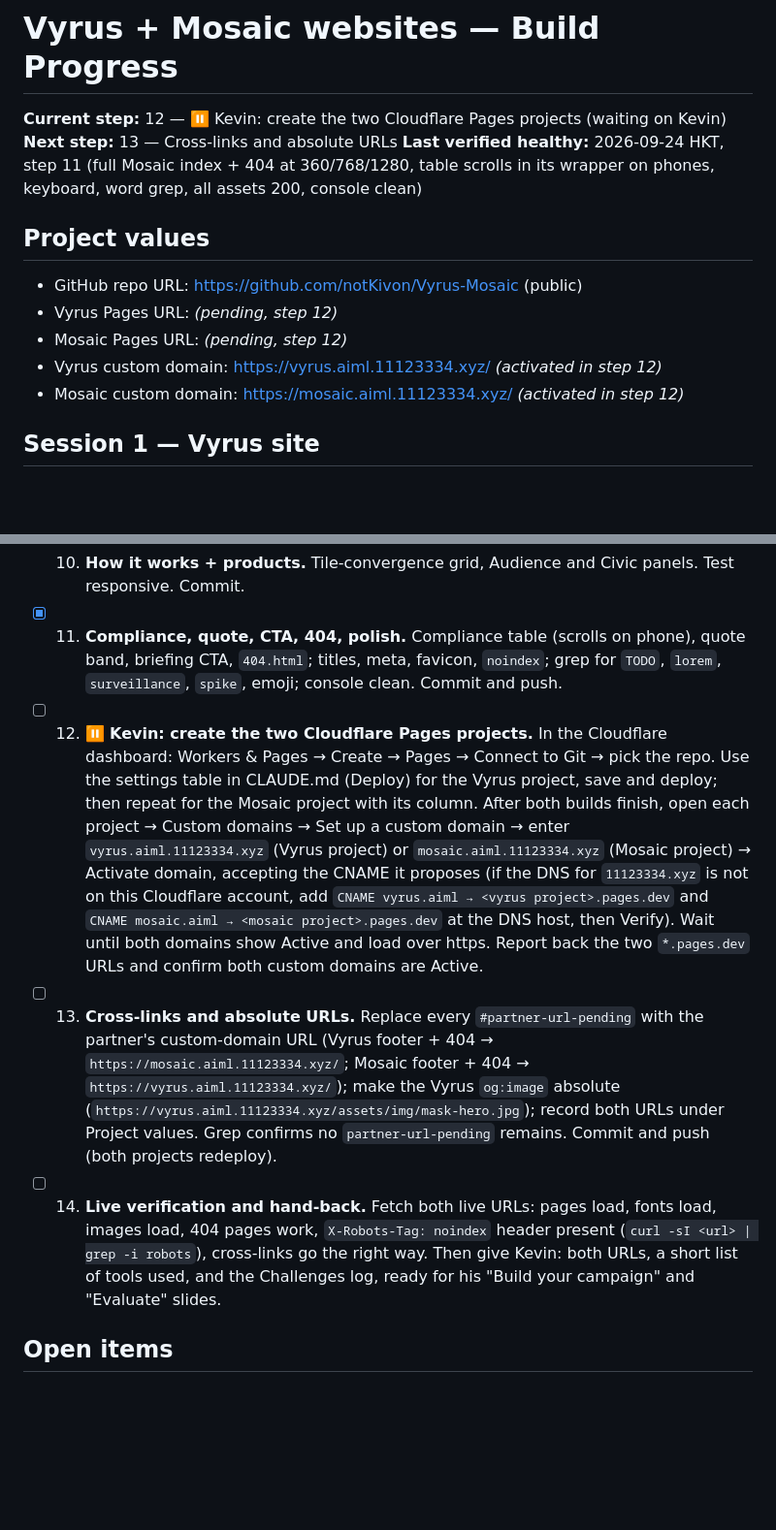
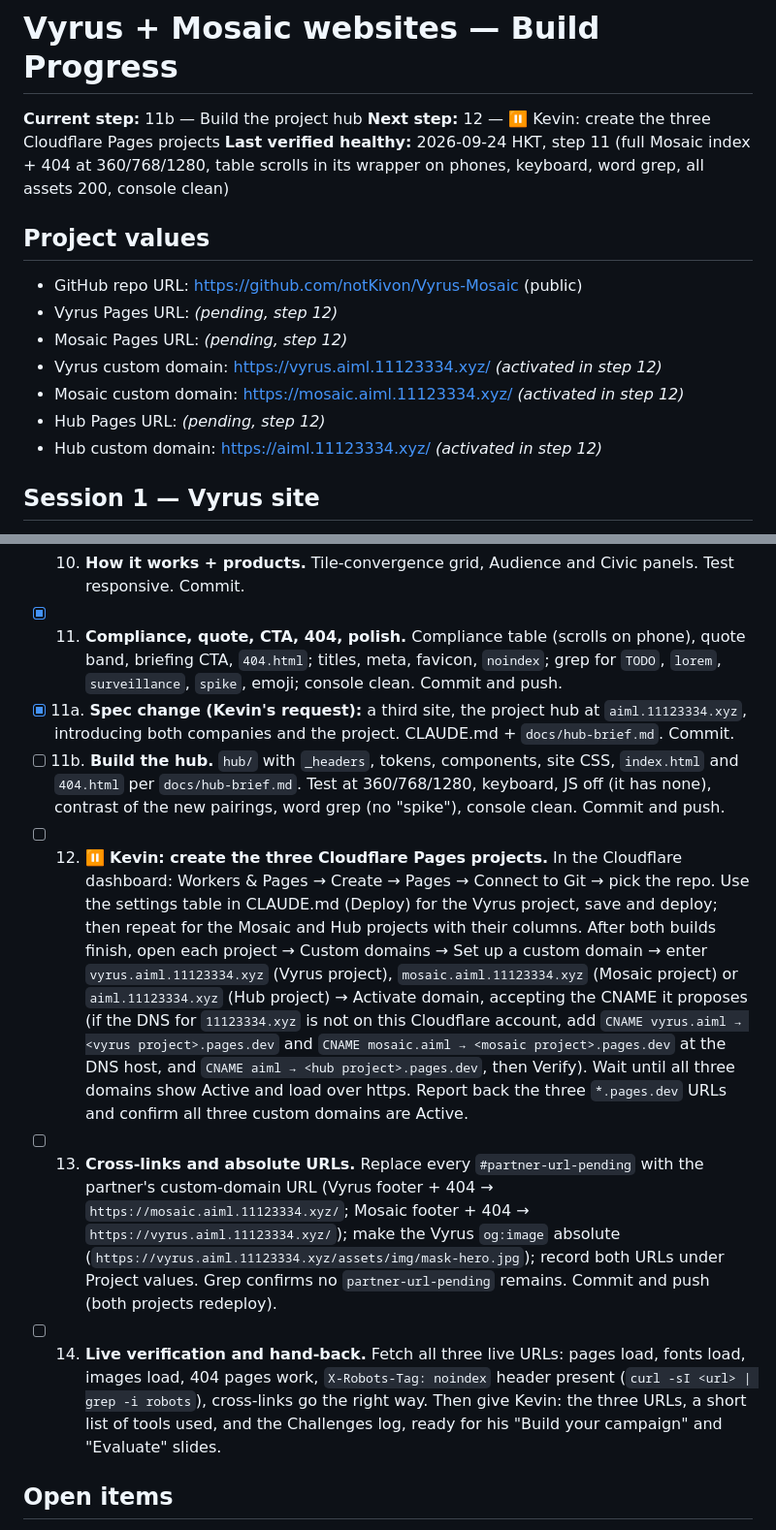
Before and after one commit to notKivon/Vyrus-Mosaic, a Markdown page: PROGRESS.md, 2 parts joined by grey strips. Shown at 97% size. Drawn GitHub-style; blank space fills up the shorter version.

```diff
--- a/PROGRESS.md
+++ b/PROGRESS.md
@@ -1,7 +1,7 @@
 # Vyrus + Mosaic websites — Build Progress
 
-**Current step:** 12 — ⏸️ Kevin: create the two Cloudflare Pages projects (waiting on Kevin)
-**Next step:** 13 — Cross-links and absolute URLs
+**Current step:** 11b — Build the project hub
+**Next step:** 12 — ⏸️ Kevin: create the three Cloudflare Pages projects
 **Last verified healthy:** 2026-09-24 HKT, step 11 (full Mosaic index + 404 at 360/768/1280, table scrolls in its wrapper on phones, keyboard, word grep, all assets 200, console clean)
 
 ## Project values
@@ -10,6 +10,8 @@
 - Mosaic Pages URL: *(pending, step 12)*
 - Vyrus custom domain: https://vyrus.aiml.11123334.xyz/ *(activated in step 12)*
 - Mosaic custom domain: https://mosaic.aiml.11123334.xyz/ *(activated in step 12)*
+- Hub Pages URL: *(pending, step 12)*
+- Hub custom domain: https://aiml.11123334.xyz/ *(activated in step 12)*
 
 ## Session 1 — Vyrus site
 Read: CLAUDE.md, PROGRESS.md, docs/vyrus-brand.md. Do not open docs/mosaic-brand.md.
@@ -31,9 +33,11 @@ Read: CLAUDE.md, PROGRESS.md, docs/mosaic-brand.md. Do not open docs/vyrus-brand
 - [x] 9. **Mosaic shell + hero + proof row.** Folder files as in CLAUDE.md, `_headers`, `site.css` base, inline mark + lockup nav, hero with the assembling tile art, proof row DataTiles, footer with fictional line and `#partner-url-pending` link, briefing dialog in `site.js`. Test at 360/768/1280 px, keyboard, reduced motion. Commit.
 - [x] 10. **How it works + products.** Tile-convergence grid, Audience and Civic panels. Test responsive. Commit.
 - [x] 11. **Compliance, quote, CTA, 404, polish.** Compliance table (scrolls on phone), quote band, briefing CTA, `404.html`; titles, meta, favicon, `noindex`; grep for `TODO`, `lorem`, `surveillance`, `spike`, emoji; console clean. Commit and push.
-- [ ] 12. ⏸️ **Kevin: create the two Cloudflare Pages projects.** In the Cloudflare dashboard: Workers & Pages → Create → Pages → Connect to Git → pick the repo. Use the settings table in CLAUDE.md (Deploy) for the Vyrus project, save and deploy; then repeat for the Mosaic project with its column. After both builds finish, open each project → Custom domains → Set up a custom domain → enter `vyrus.aiml.11123334.xyz` (Vyrus project) or `mosaic.aiml.11123334.xyz` (Mosaic project) → Activate domain, accepting the CNAME it proposes (if the DNS for `11123334.xyz` is not on this Cloudflare account, add `CNAME vyrus.aiml → <vyrus project>.pages.dev` and `CNAME mosaic.aiml → <mosaic project>.pages.dev` at the DNS host, then Verify). Wait until both domains show Active and load over https. Report back the two `*.pages.dev` URLs and confirm both custom domains are Active.
+- [x] 11a. **Spec change (Kevin's request):** a third site, the project hub at `aiml.11123334.xyz`, introducing both companies and the project. CLAUDE.md + `docs/hub-brief.md`. Commit.
+- [ ] 11b. **Build the hub.** `hub/` with `_headers`, tokens, components, site CSS, `index.html` and `404.html` per `docs/hub-brief.md`. Test at 360/768/1280, keyboard, JS off (it has none), contrast of the new pairings, word grep (no "spike"), console clean. Commit and push.
+- [ ] 12. ⏸️ **Kevin: create the three Cloudflare Pages projects.** In the Cloudflare dashboard: Workers & Pages → Create → Pages → Connect to Git → pick the repo. Use the settings table in CLAUDE.md (Deploy) for the Vyrus project, save and deploy; then repeat for the Mosaic and Hub projects with their columns. After both builds finish, open each project → Custom domains → Set up a custom domain → enter `vyrus.aiml.11123334.xyz` (Vyrus project), `mosaic.aiml.11123334.xyz` (Mosaic project) or `aiml.11123334.xyz` (Hub project) → Activate domain, accepting the CNAME it proposes (if the DNS for `11123334.xyz` is not on this Cloudflare account, add `CNAME vyrus.aiml → <vyrus project>.pages.dev` and `CNAME mosaic.aiml → <mosaic project>.pages.dev` at the DNS host, and `CNAME aiml → <hub project>.pages.dev`, then Verify). Wait until all three domains show Active and load over https. Report back the three `*.pages.dev` URLs and confirm all three custom domains are Active.
 - [ ] 13. **Cross-links and absolute URLs.** Replace every `#partner-url-pending` with the partner's custom-domain URL (Vyrus footer + 404 → `https://mosaic.aiml.11123334.xyz/`; Mosaic footer + 404 → `https://vyrus.aiml.11123334.xyz/`); make the Vyrus `og:image` absolute (`https://vyrus.aiml.11123334.xyz/assets/img/mask-hero.jpg`); record both URLs under Project values. Grep confirms no `partner-url-pending` remains. Commit and push (both projects redeploy).
-- [ ] 14. **Live verification and hand-back.** Fetch both live URLs: pages load, fonts load, images load, 404 pages work, `X-Robots-Tag: noindex` header present (`curl -sI <url> | grep -i robots`), cross-links go the right way. Then give Kevin: both URLs, a short list of tools used, and the Challenges log, ready for his "Build your campaign" and "Evaluate" slides.
+- [ ] 14. **Live verification and hand-back.** Fetch all three live URLs: pages load, fonts load, images load, 404 pages work, `X-Robots-Tag: noindex` header present (`curl -sI <url> | grep -i robots`), cross-links go the right way. Then give Kevin: the three URLs, a short list of tools used, and the Challenges log, ready for his "Build your campaign" and "Evaluate" slides.
 
 ## Open items
 - Cross-links use `#partner-url-pending` until step 13 (Vyrus: footer of index, account and 404; Mosaic: footer of index and 404).
```
Also changed, not shown: other parts of PROGRESS.md (+2 -0 lines), CLAUDE.md (+24 -16 lines), docs/hub-brief.md (added, +38 -0 lines).
